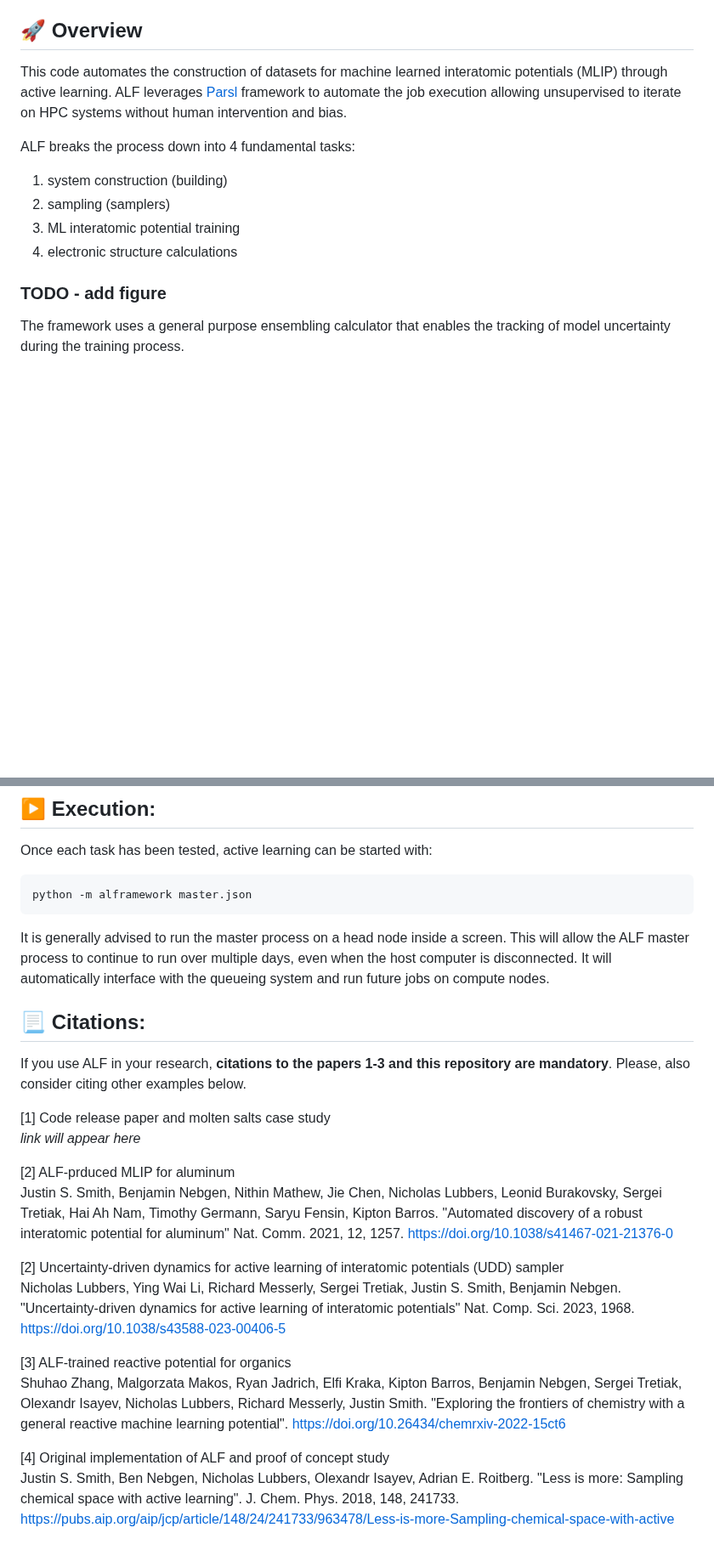
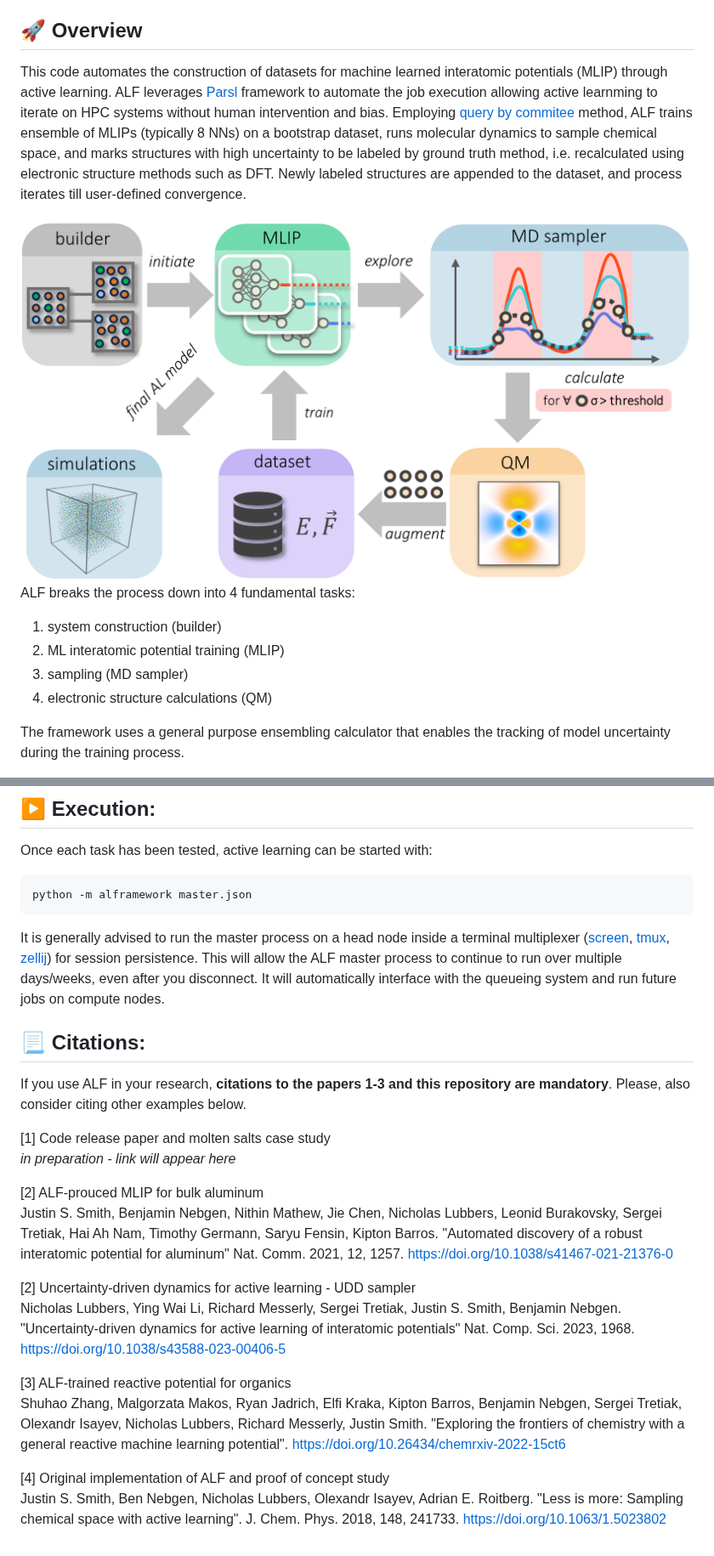
Before and after one commit to lanl/ALF, a Markdown page: README.md, 2 parts joined by grey strips. Shown at 85% size. Rendered like a GitHub page; pictures changed too: alf_workflow.png (added); blank space fills up the shorter version.

````diff
--- a/README.md
+++ b/README.md
@@ -11,15 +20,16 @@
 
 ## 🚀 Overview
 
-This code automates the construction of datasets for machine learned interatomic potentials (MLIP) through active learning. ALF leverages [Parsl](https://parsl-project.org/) framework to automate the job execution allowing unsupervised to iterate on HPC systems without human intervention and bias.
+This code automates the construction of datasets for machine learned interatomic potentials (MLIP) through active learning. ALF leverages [Parsl](https://parsl-project.org/) framework to automate the job execution allowing active learnming  to iterate on HPC systems without human intervention and bias.
+Employing [query by commitee]() method, ALF trains ensemble of MLIPs (typically 8 NNs) on a bootstrap dataset, runs molecular dynamics to sample chemical space, and marks structures with high uncertainty to be labeled by ground truth method, i.e. recalculated using electronic structure methods such as DFT. Newly labeled structures are appended to the dataset, and process iterates till user-defined convergence.
+
+<img src="alf_workflow.png" alt="Alt Text" style="width:70%; height:auto;">
 
 ALF breaks the process down into 4 fundamental tasks:
-1) system construction (building)
-2) sampling (samplers)
-3) ML interatomic potential training
-4) electronic structure calculations
-
-### TODO - add figure
+1) system construction (builder)
+2) ML interatomic potential training (MLIP)
+3) sampling (MD sampler)
+4) electronic structure calculations (QM)
 
 The framework uses a general purpose ensembling calculator that enables the tracking of model uncertainty during the training process.
 
@@ -65,7 +76,7 @@ Once each task has been tested, active learning can be started with:
 python -m alframework master.json
 ```
 
-It is generally advised to run the master process on a head node inside a screen. This will allow the ALF master process to continue to run over multiple days, even when the host computer is disconnected. It will automatically interface with the queueing system and run future jobs on compute nodes.
+It is generally advised to run the master process on a head node inside a terminal multiplexer ([screen](https://www.gnu.org/software/screen/), [tmux](https://github.com/tmux/tmux/wiki), [zellij](https://zellij.dev/about/)) for session persistence. This will allow the ALF master process to continue to run over multiple days/weeks, even after you disconnect. It will automatically interface with the queueing system and run future jobs on compute nodes.
 
 ## 📃 Citations:
 
@@ -73,13 +84,13 @@ If you use ALF in your research, **citations to the papers 1-3 and this reposito
 Please, also consider citing other examples below.
 
 [1] Code release paper and molten salts case study
-*link will appear here*
+*in preparation - link will appear here*
 
-[2] ALF-prduced MLIP for aluminum
+[2] ALF-prouced MLIP for bulk aluminum
 Justin S. Smith, Benjamin Nebgen, Nithin Mathew, Jie Chen, Nicholas Lubbers, Leonid Burakovsky, Sergei Tretiak, Hai Ah Nam, Timothy Germann, Saryu Fensin, Kipton Barros. "Automated discovery of a robust interatomic potential for aluminum" Nat. Comm. 2021,  12, 1257.
 https://doi.org/10.1038/s41467-021-21376-0
 
-[2] Uncertainty-driven dynamics for active learning of interatomic potentials (UDD) sampler
+[2] Uncertainty-driven dynamics for active learning - UDD sampler
 Nicholas Lubbers, Ying Wai Li, Richard Messerly, Sergei Tretiak, Justin S. Smith, Benjamin Nebgen. "Uncertainty-driven dynamics for active learning of interatomic potentials" Nat. Comp. Sci. 2023, 1968.
 https://doi.org/10.1038/s43588-023-00406-5
 
@@ -89,4 +100,4 @@ https://doi.org/10.26434/chemrxiv-2022-15ct6
 
 [4] Original implementation of ALF and proof of concept study
 Justin S. Smith, Ben Nebgen, Nicholas Lubbers, Olexandr Isayev, Adrian E. Roitberg. "Less is more: Sampling chemical space with active learning". J. Chem. Phys. 2018, 148, 241733.
-https://pubs.aip.org/aip/jcp/article/148/24/241733/963478/Less-is-more-Sampling-chemical-space-with-active
+https://doi.org/10.1063/1.5023802
````
Also changed, not shown: other parts of README.md (+14 -4 lines), 4 other files.
